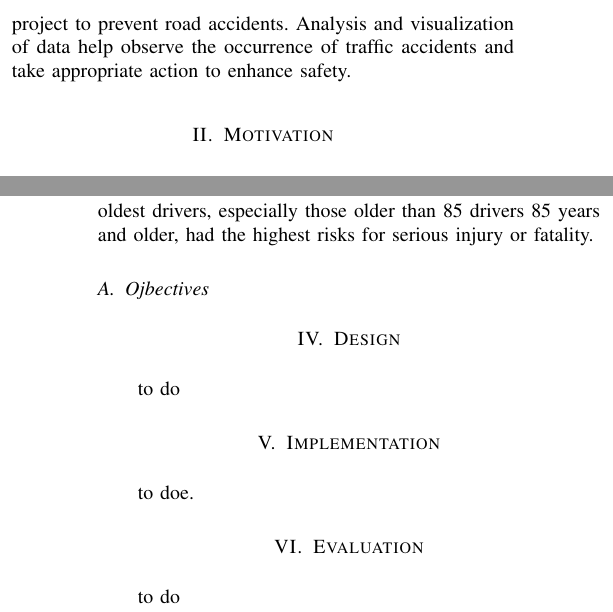
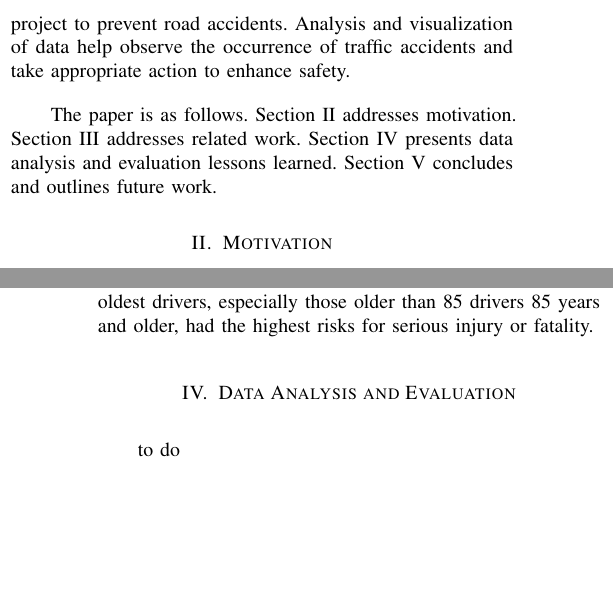
Before and after one commit to anthonype/cs816, a LaTeX paper (paper/final_project.tex): two parts of the columns of pages 1 and 2 of 2, joined at a grey line, cut so that both start at the same text, the shorter picture padded with empty space. Compiled offline with pdfLaTeX.

Commit message:
update outline

```diff
--- a/paper/final_project.tex
+++ b/paper/final_project.tex
@@ -336,6 +336,8 @@ Data mining is a major step in knowledge discovery.  It is the process of extrac
 
 Predicting where and when road incidents will occur is complicated. It is possible to analyze traffic injury statistics and identify a correlation between variables based on historical traffic event data. On the other hand, visualization of data from traffic accidents provides detailed insights into how it changes over time. This paper focuses on practical issues related to the project to prevent road accidents. Analysis and visualization of data help observe the occurrence of traffic accidents and take appropriate action to enhance  safety.
 
+The paper is as follows. Section II addresses motivation. Section III addresses related work. Section IV presents data analysis and evaluation lessons learned. Section V concludes and outlines future work.
+
 \section{Motivation}
 NYC’s Vision Zero Action Plan was launched in 2014, detailing 63 different programs that are implemented by the Mayor's Office and several City Agencies to minimize mortality and serious injury. The Vision Zero Task Force has since launched 143 new initiatives for a total of 206 initiatives (40 new initiatives were implemented in 2015, 22 were added in 2016, 26 in 2017, 27 in 2018 and 28 in 2019).  City Agencies separate these programs and continue to make progress on their following measures \cite{VisionZeroInitiative}:
 
@@ -370,19 +372,12 @@ Authors in \cite{Bedard} have applied their work using multivariate logistic reg
 
 The purpose of paper \cite{SingletonFactors} was to employ logistic regression models to develop crash-related injury prediction models. They analyzed traffic crash data in Kentucky during 2001 using logistic regressions. They concluded that the occupant’s risk factors for the high level of injury severity were age, gender, and non-use of restraints. In \cite{ associationHanrahan}, the authors used the same model to quantify the association of driver’s age with traffic injury severity. Wisconsin crash data from 2000 to 2004 was used to study 602,694 drivers of a car or truck who were involved in a motor vehicle crash. It was discovered that the oldest drivers, especially those older than 85 drivers 85 years and older, had the highest risks for serious injury or fatality.
 
-\subsection{Ojbectives}
+
+\section{Data Analysis and Evaluation}
+to do
 
 
-
-\section{Design}
-to do
-
-\section{Implementation}
-to doe.
-
-\section{Evaluation}
-to do
-\section{Conclusion}
+\section{Conclusion and Future Work}
 The conclusion goes here.
 
 
```
Also changed, not shown: paper/final_project.pdf.
